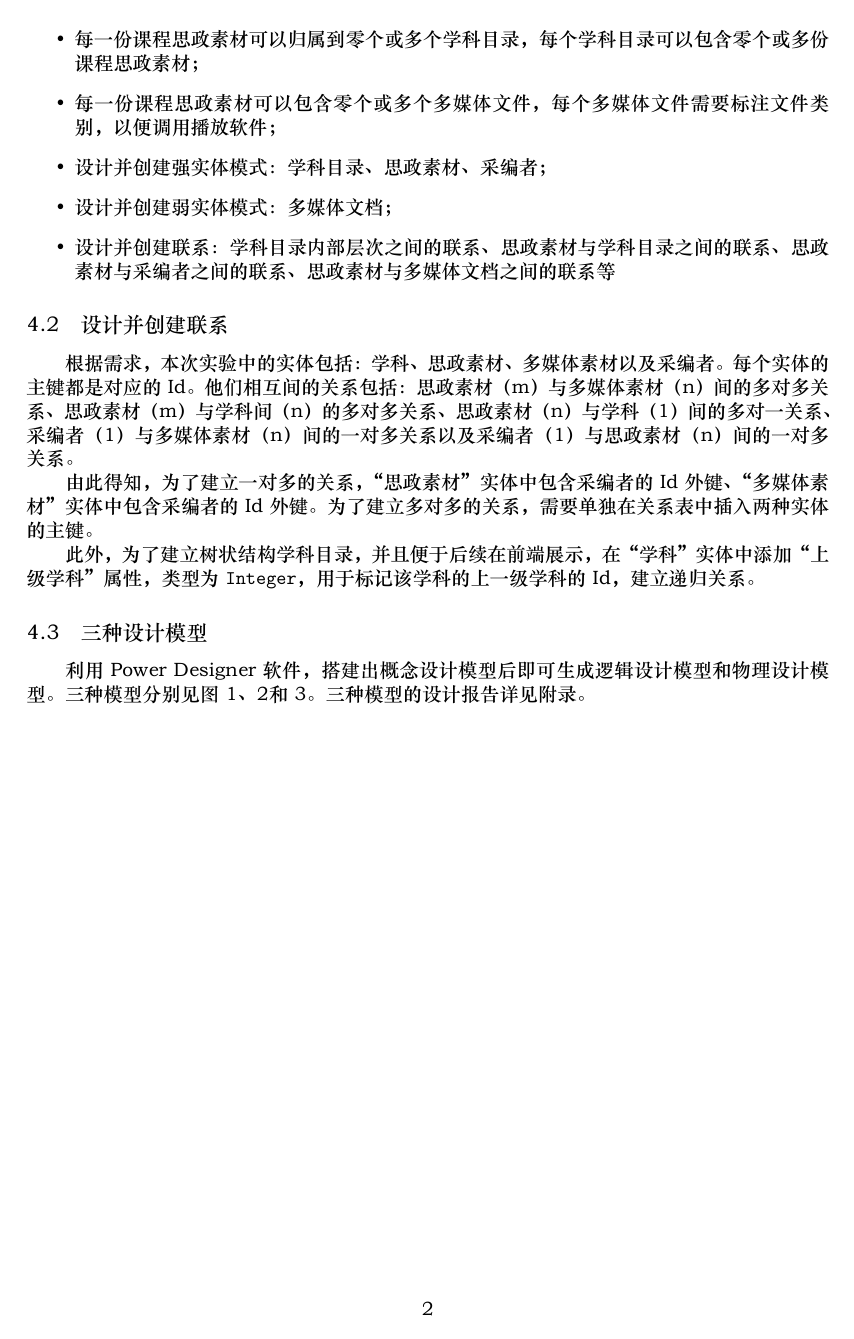
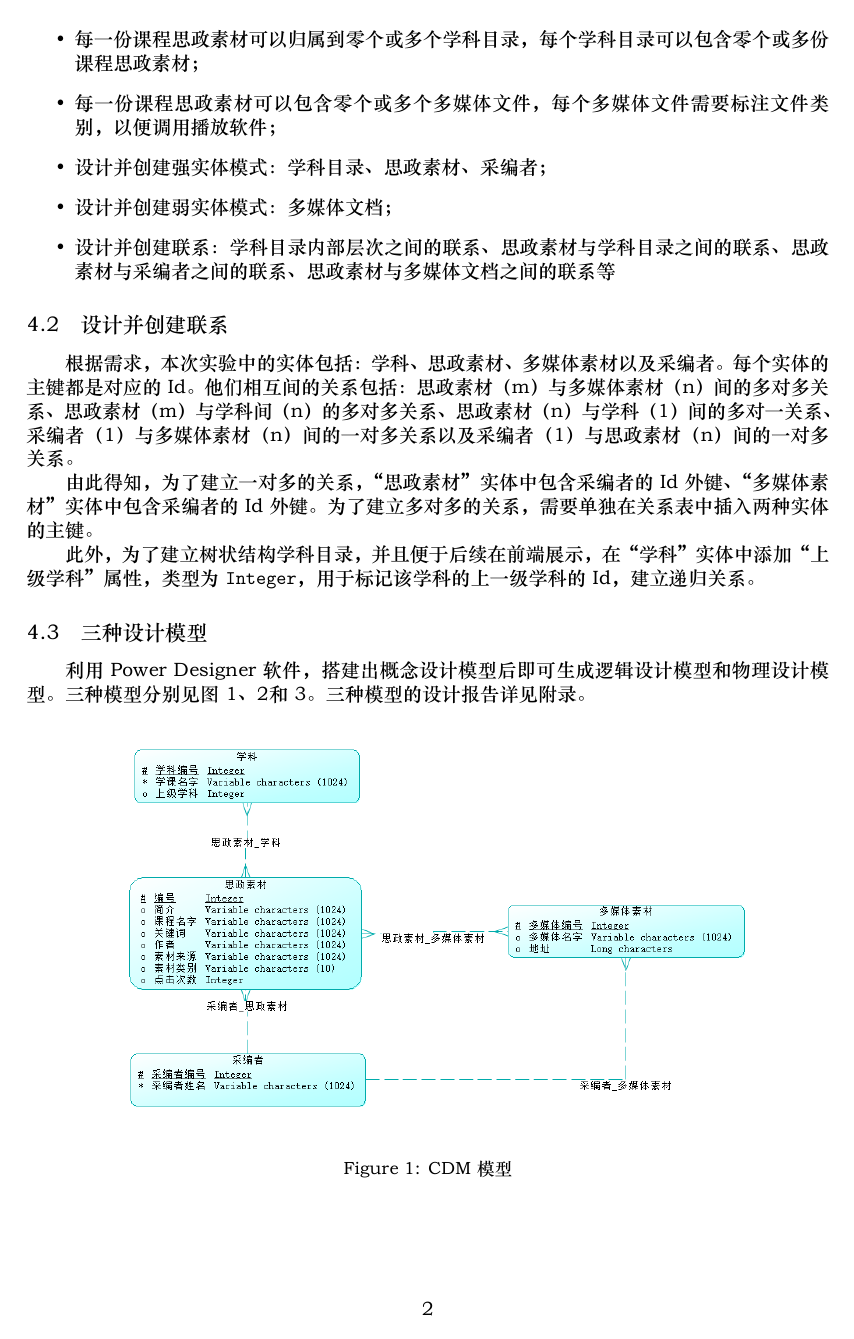
Before and after one commit to KKKirino/Database-System-Course-Assignment, a LaTeX document (doc/doc-1/database.tex): page 2 of 61. The pictures show the PDF file doc/doc-1/database.pdf that the author committed with the source.

Commit message:
feat(doc):update doc

```diff
--- a/doc/doc-1/database.tex
+++ b/doc/doc-1/database.tex
@@ -96,7 +96,7 @@
 
   \begin{figure}[h]
     \centering
-    \includegraphics[width=\textwidth]{CDM模型.png}
+    \includegraphics[width=0.8\textwidth]{CDM模型.png}
     \caption{CDM模型}
     \label{tab:CDMmodel}
   \end{figure}
```
Also changed, not shown: doc/doc-1/database.pdf, 3 other files.
